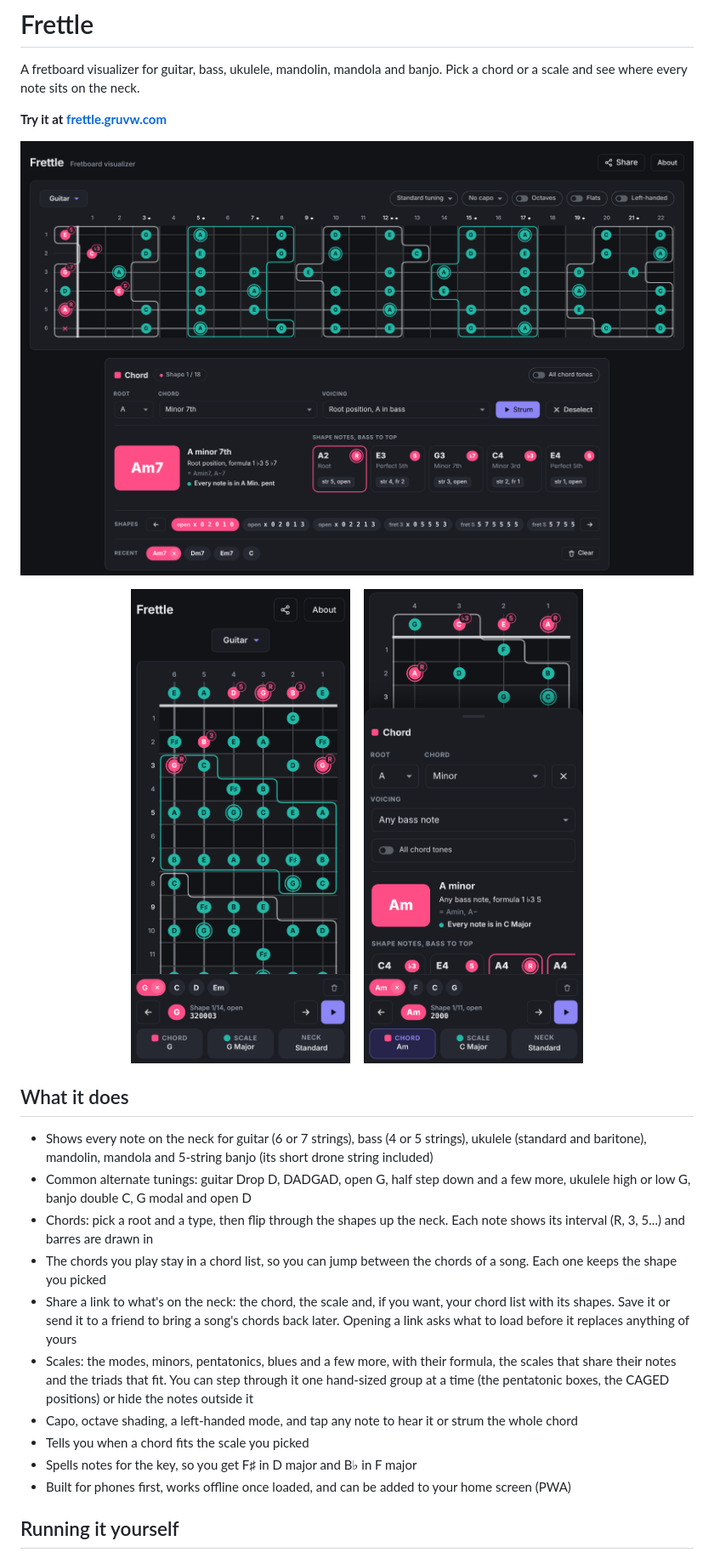
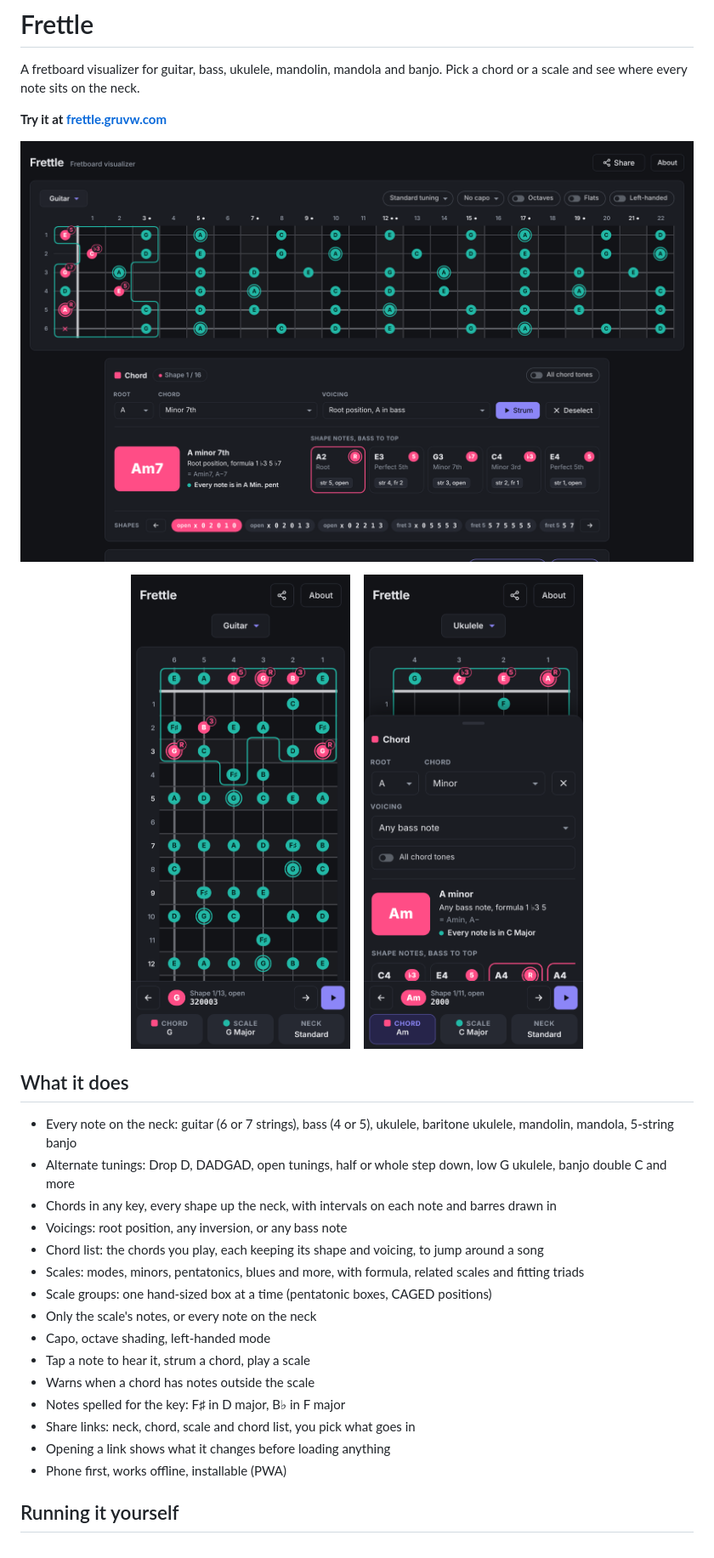
Before and after one commit to gruvw/frettle, a Markdown page: README.md, the part around the change. Shown at 85% size. Drawn GitHub-style; pictures changed too: docs/images/desktop.png, docs/images/phone-chord.png, docs/images/phone-neck.png.

Commit message:
docs: readme refresh

```diff
--- a/README.md
+++ b/README.md
@@ -16,16 +16,21 @@ A fretboard visualizer for guitar, bass, ukulele, mandolin, mandola and banjo. P
 
 ## What it does
 
-- Shows every note on the neck for guitar (6 or 7 strings), bass (4 or 5 strings), ukulele (standard and baritone), mandolin, mandola and 5-string banjo (its short drone string included)
-- Common alternate tunings: guitar Drop D, DADGAD, open G, half step down and a few more, ukulele high or low G, banjo double C, G modal and open D
-- Chords: pick a root and a type, then flip through the shapes up the neck. Each note shows its interval (R, 3, 5...) and barres are drawn in
-- The chords you play stay in a chord list, so you can jump between the chords of a song. Each one keeps the shape you picked
-- Share a link to what's on the neck: the chord, the scale and, if you want, your chord list with its shapes. Save it or send it to a friend to bring a song's chords back later. Opening a link asks what to load before it replaces anything of yours
-- Scales: the modes, minors, pentatonics, blues and a few more, with their formula, the scales that share their notes and the triads that fit. You can step through it one hand-sized group at a time (the pentatonic boxes, the CAGED positions) or hide the notes outside it
-- Capo, octave shading, a left-handed mode, and tap any note to hear it or strum the whole chord
-- Tells you when a chord fits the scale you picked
-- Spells notes for the key, so you get F♯ in D major and B♭ in F major
-- Built for phones first, works offline once loaded, and can be added to your home screen (PWA)
+- Every note on the neck: guitar (6 or 7 strings), bass (4 or 5), ukulele, baritone ukulele, mandolin, mandola, 5-string banjo
+- Alternate tunings: Drop D, DADGAD, open tunings, half or whole step down, low G ukulele, banjo double C and more
+- Chords in any key, every shape up the neck, with intervals on each note and barres drawn in
+- Voicings: root position, any inversion, or any bass note
+- Chord list: the chords you play, each keeping its shape and voicing, to jump around a song
+- Scales: modes, minors, pentatonics, blues and more, with formula, related scales and fitting triads
+- Scale groups: one hand-sized box at a time (pentatonic boxes, CAGED positions)
+- Only the scale's notes, or every note on the neck
+- Capo, octave shading, left-handed mode
+- Tap a note to hear it, strum a chord, play a scale
+- Warns when a chord has notes outside the scale
+- Notes spelled for the key: F♯ in D major, B♭ in F major
+- Share links: neck, chord, scale and chord list, you pick what goes in
+- Opening a link shows what it changes before loading anything
+- Phone first, works offline, installable (PWA)
 
 ## Running it yourself
 
```
Also changed, not shown: 2 other files.
